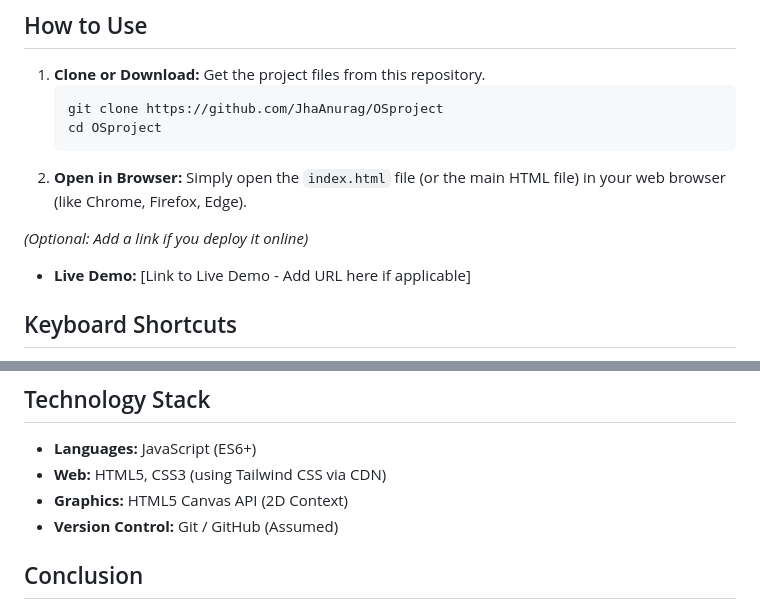
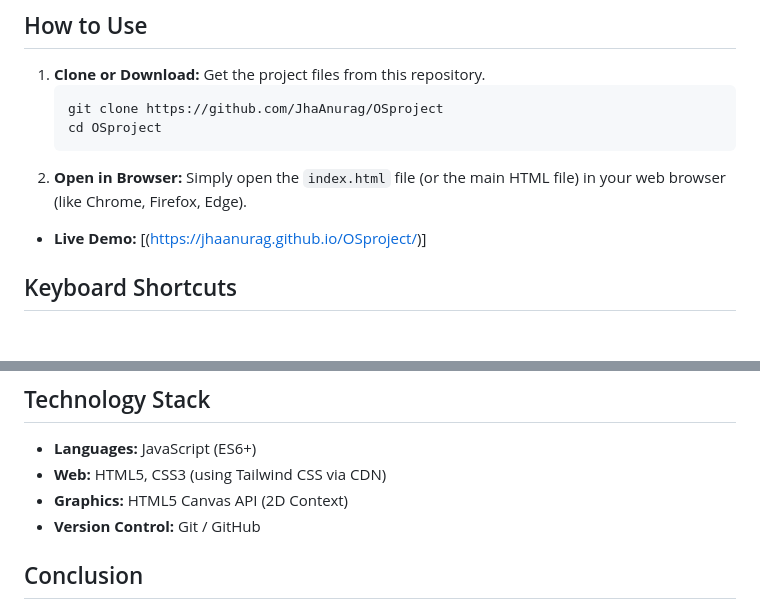
Before and after one commit to jhaanurag/RAG-OS-Project, a Markdown page: README.md, 2 parts joined by grey strips. Rendered like a GitHub page; blank space fills up the shorter version.

````diff
--- a/README.md
+++ b/README.md
@@ -45,8 +45,7 @@ A simple, interactive, browser-based graphical simulation tool for visualizing R
     ```
 2.  **Open in Browser:** Simply open the `index.html` file (or the main HTML file) in your web browser (like Chrome, Firefox, Edge).
 
-*(Optional: Add a link if you deploy it online)*
-*   **Live Demo:** [Link to Live Demo - Add URL here if applicable]
+*   **Live Demo:** [(https://jhaanurag.github.io/OSproject/)]
 
 ## Keyboard Shortcuts
 
@@ -72,7 +71,7 @@ A simple, interactive, browser-based graphical simulation tool for visualizing R
 *   **Languages:** JavaScript (ES6+)
 *   **Web:** HTML5, CSS3 (using Tailwind CSS via CDN)
 *   **Graphics:** HTML5 Canvas API (2D Context)
-*   **Version Control:** Git / GitHub (Assumed)
+*   **Version Control:** Git / GitHub
 
 ## Conclusion
 
````
